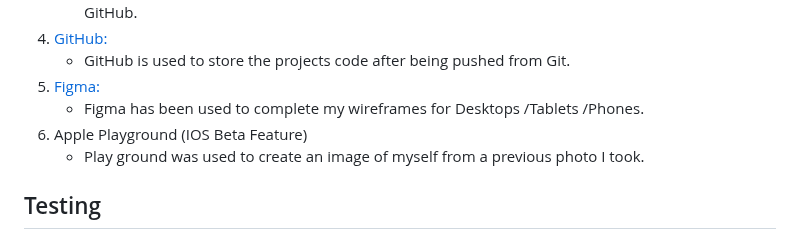
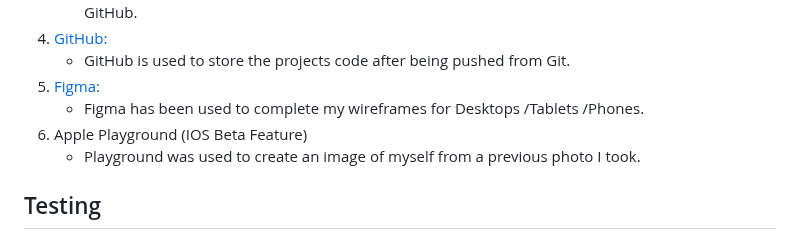
Before and after one commit to Jamie-Gargrave/portfolio-pp1, a Markdown page: README.md, the part around one of its changes. GitHub-like rendering.

Commit message:
updated mistakes in readme

```diff
--- a/README.md
+++ b/README.md
@@ -66,7 +66,7 @@ This is my portfolio to showcase to potential employers, clients, and to keep tr
 5. [Figma:](https://www.figma.com/)
     - Figma has been used to complete my wireframes for Desktops /Tablets /Phones.
 6. Apple Playground (IOS Beta Feature)
-    -  Play ground was used to create an image of myself from a previous photo I took.
+    -  Playground was used to create an image of myself from a previous photo I took.
 
 ## Testing
 
```
Also changed, not shown: other parts of README.md (+3 -3 lines).
